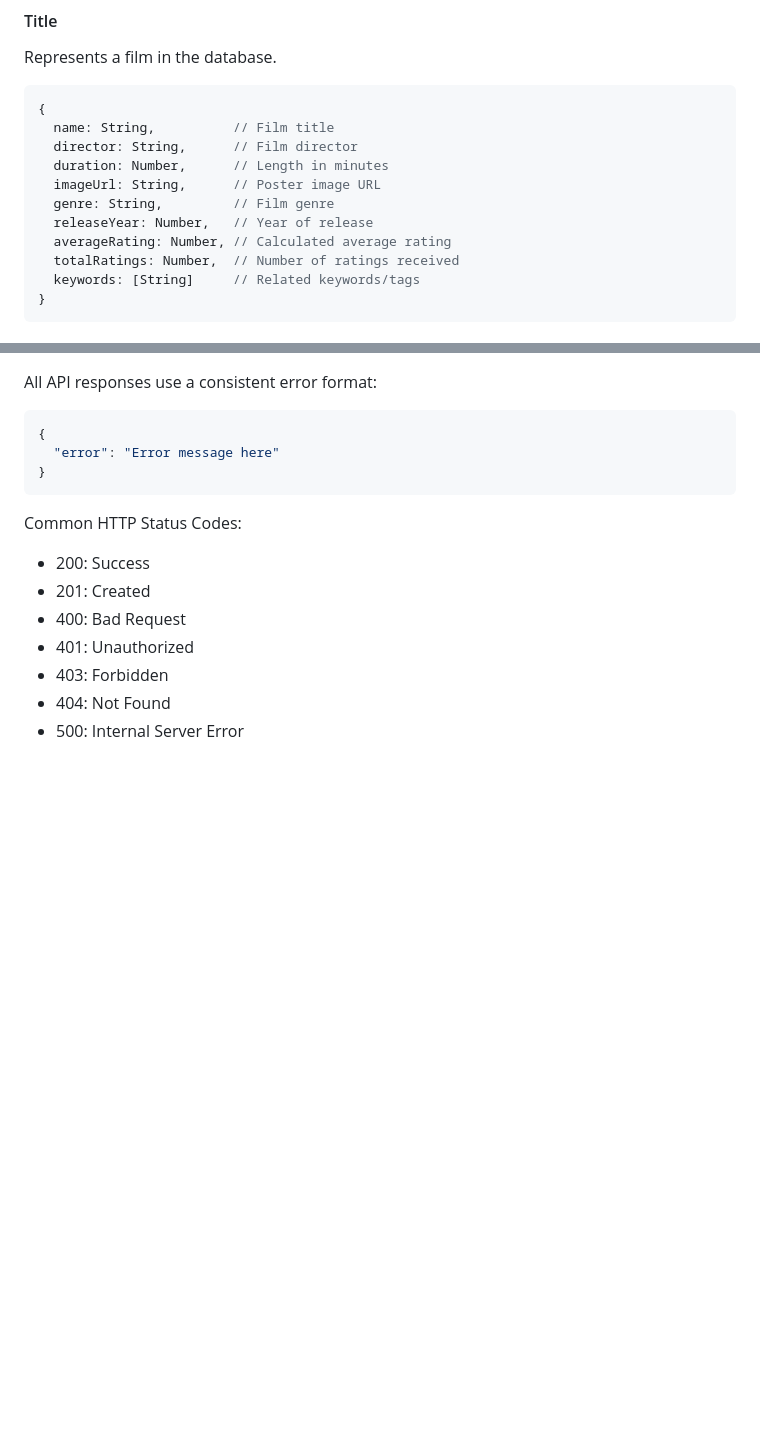
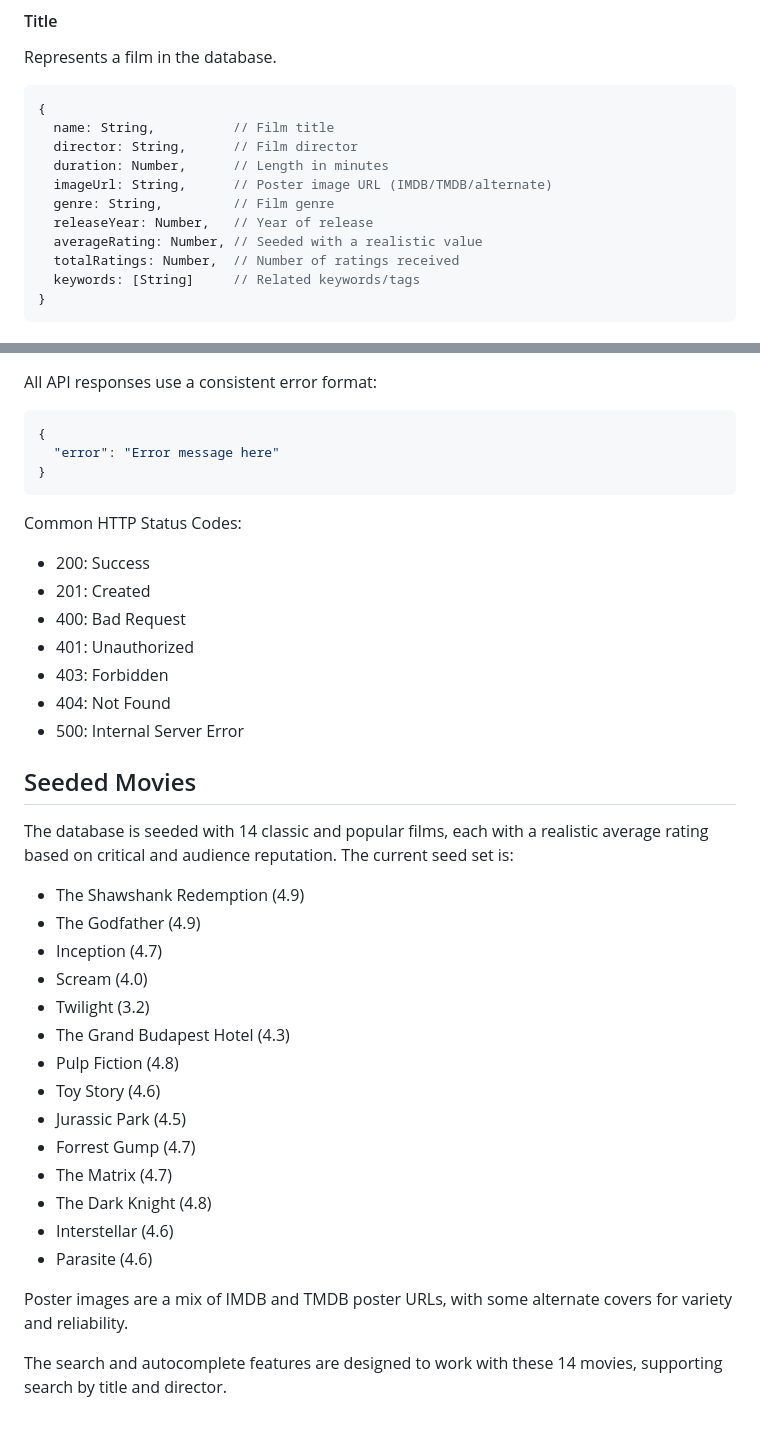
Before and after one commit to arianna-lnsng/CSC317-Group-Project, a Markdown page: README.md, 2 parts joined by grey strips. GitHub-like rendering; blank space fills up the shorter version.

Commit message:
feat: update README to clarify seeded movie data and average ratings

```diff
--- a/README.md
+++ b/README.md
@@ -177,10 +177,10 @@ Represents a film in the database.
   name: String,          // Film title
   director: String,      // Film director
   duration: Number,      // Length in minutes
-  imageUrl: String,      // Poster image URL
+  imageUrl: String,      // Poster image URL (IMDB/TMDB/alternate)
   genre: String,         // Film genre
   releaseYear: Number,   // Year of release
-  averageRating: Number, // Calculated average rating
+  averageRating: Number, // Seeded with a realistic value
   totalRatings: Number,  // Number of ratings received
   keywords: [String]     // Related keywords/tags
 }
@@ -284,3 +284,26 @@ Common HTTP Status Codes:
 - 403: Forbidden
 - 404: Not Found
 - 500: Internal Server Error
+
+## Seeded Movies
+
+The database is seeded with 14 classic and popular films, each with a realistic average rating based on critical and audience reputation. The current seed set is:
+
+- The Shawshank Redemption (4.9)
+- The Godfather (4.9)
+- Inception (4.7)
+- Scream (4.0)
+- Twilight (3.2)
+- The Grand Budapest Hotel (4.3)
+- Pulp Fiction (4.8)
+- Toy Story (4.6)
+- Jurassic Park (4.5)
+- Forrest Gump (4.7)
+- The Matrix (4.7)
+- The Dark Knight (4.8)
+- Interstellar (4.6)
+- Parasite (4.6)
+
+Poster images are a mix of IMDB and TMDB poster URLs, with some alternate covers for variety and reliability.
+
+The search and autocomplete features are designed to work with these 14 movies, supporting search by title and director.
```
